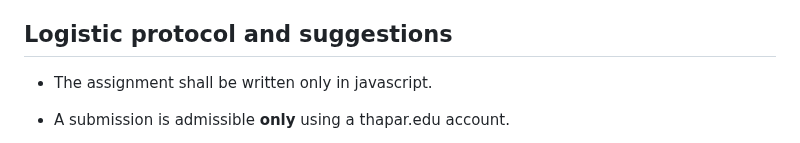
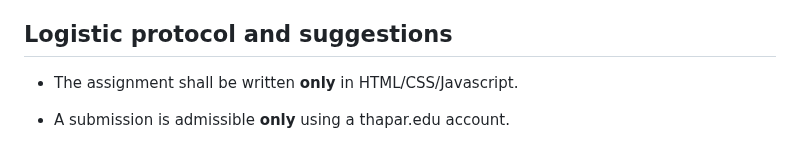
Before and after one commit to tiet-ucs505/lab-assignments, a Markdown page: README.md, the part around the change. Drawn GitHub-style.

Commit message:
Update submission protocol.

```diff
--- a/README.md
+++ b/README.md
@@ -100,7 +100,8 @@ deadline.
   novelty, originality etc.
 
 ## Logistic protocol and suggestions ##
-+ The assignment shall be written only in javascript.
++ The assignment shall be written **only** in
+  HTML/CSS/Javascript.
 + A submission is admissible **only** using a
   thapar.edu account.
 + Candidates **are encouraged** to sensibly use
```
